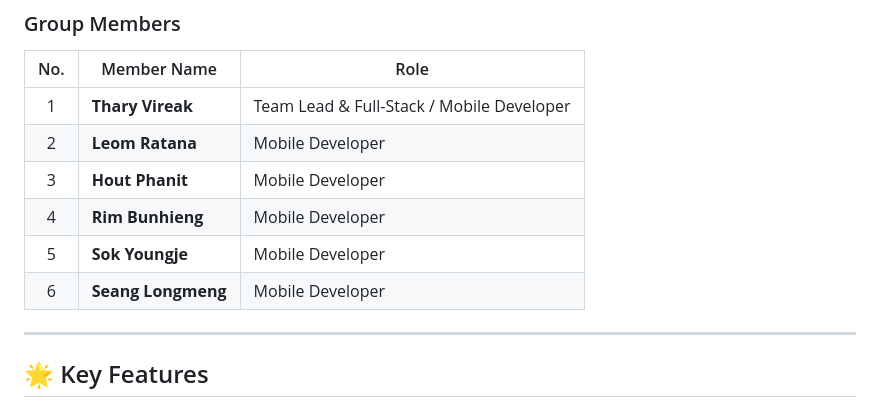
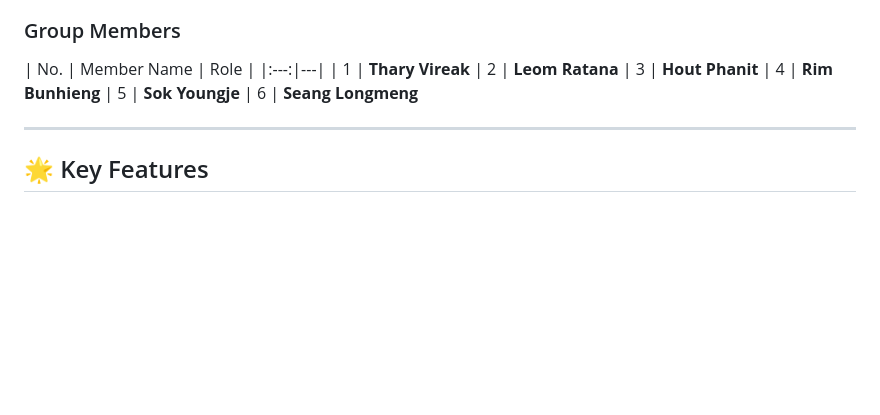
Before and after one commit to VR6c/flutter_e_commerce, a Markdown page: README.md, the part around the change. Rendered like a GitHub page; blank space fills up the shorter version.

Commit message:
rm position

```diff
--- a/README.md
+++ b/README.md
@@ -19,13 +19,13 @@ A modern, high-performance Flutter e-commerce application built with **Clean Fea
 ### Group Members
 
 | No. | Member Name | Role |
-|:---:|---|---|
-| 1 | **Thary Vireak** | Team Lead & Full-Stack / Mobile Developer |
-| 2 | **Leom Ratana** | Mobile Developer |
-| 3 | **Hout Phanit** | Mobile Developer |
-| 4 | **Rim Bunhieng** | Mobile Developer |
-| 5 | **Sok Youngje** | Mobile Developer |
-| 6 | **Seang Longmeng** | Mobile Developer |
+|:---:|---|
+| 1 | **Thary Vireak**
+| 2 | **Leom Ratana**
+| 3 | **Hout Phanit**
+| 4 | **Rim Bunhieng**
+| 5 | **Sok Youngje**
+| 6 | **Seang Longmeng**
 
 ---
 
```
